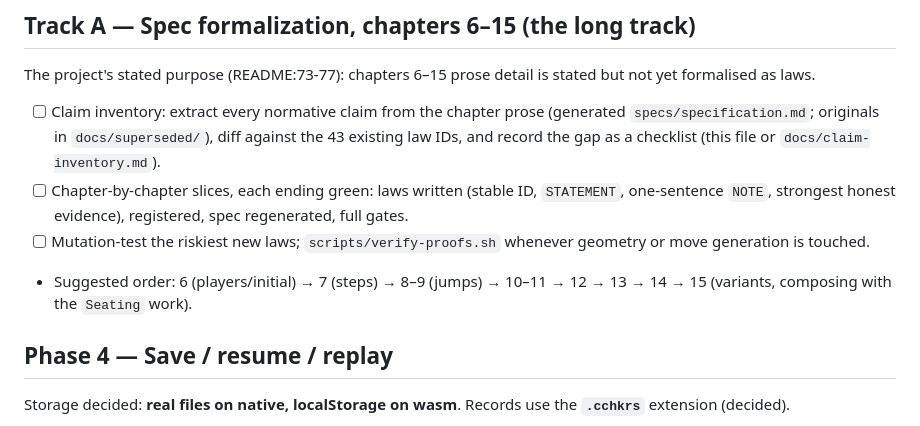
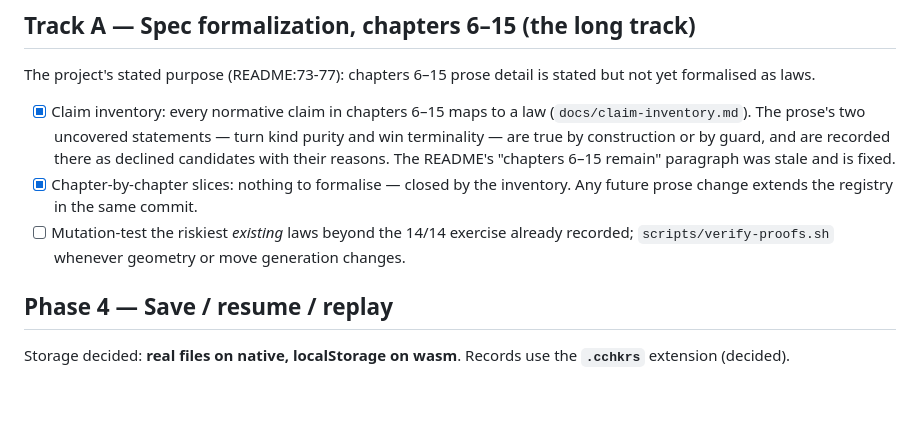
Before and after one commit to barafael/chinese-checke.rs, a Markdown page: docs/ROADMAP.md, the part around the change. Rendered like a GitHub page; blank space fills up the shorter version.

```diff
--- a/docs/ROADMAP.md
+++ b/docs/ROADMAP.md
@@ -62,17 +62,17 @@ not repair.
 The project's stated purpose (README:73-77): chapters 6–15 prose detail is
 stated but not yet formalised as laws.
 
-- [ ] Claim inventory: extract every normative claim from the chapter prose
-  (generated `specs/specification.md`; originals in `docs/superseded/`), diff
-  against the 43 existing law IDs, and record the gap as a checklist (this
-  file or `docs/claim-inventory.md`).
-- [ ] Chapter-by-chapter slices, each ending green: laws written (stable ID,
-  `STATEMENT`, one-sentence `NOTE`, strongest honest evidence), registered,
-  spec regenerated, full gates.
-- [ ] Mutation-test the riskiest new laws; `scripts/verify-proofs.sh` whenever
-  geometry or move generation is touched.
-- Suggested order: 6 (players/initial) → 7 (steps) → 8–9 (jumps) → 10–11 →
-  12 → 13 → 14 → 15 (variants, composing with the `Seating` work).
+- [x] Claim inventory: every normative claim in chapters 6–15 maps to a law
+  (`docs/claim-inventory.md`). The prose's two uncovered statements — turn
+  kind purity and win terminality — are true by construction or by guard,
+  and are recorded there as declined candidates with their reasons. The
+  README's "chapters 6–15 remain" paragraph was stale and is fixed.
+- [x] Chapter-by-chapter slices: nothing to formalise — closed by the
+  inventory. Any future prose change extends the registry in the same
+  commit.
+- [ ] Mutation-test the riskiest *existing* laws beyond the 14/14 exercise
+  already recorded; `scripts/verify-proofs.sh` whenever geometry or move
+  generation changes.
 
 ## Phase 4 — Save / resume / replay
 
```
Also changed, not shown: README.md (+3 -4 lines), docs/claim-inventory.md (added, +58 -0 lines).
